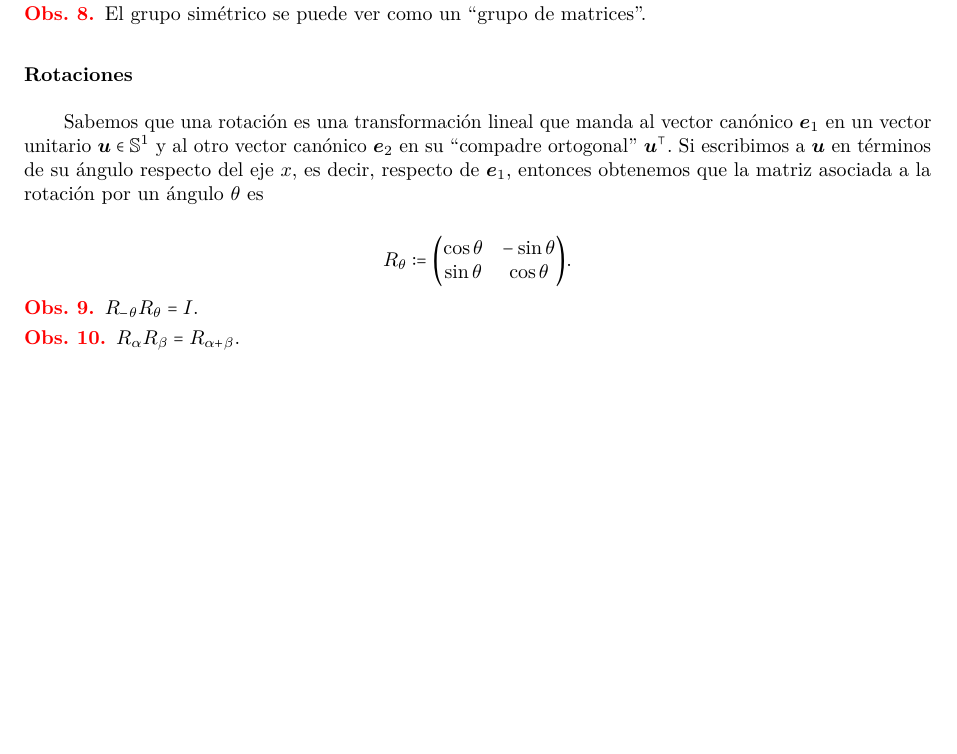
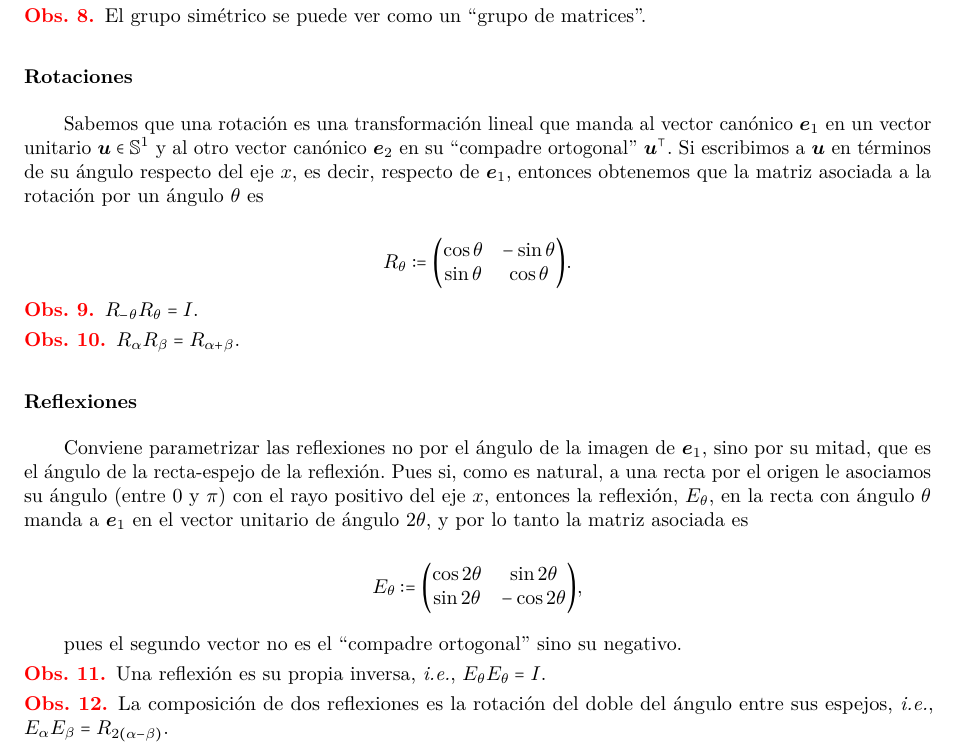
Before and after one commit to MarcosLopezM/EuclideanPlane-Cheatsheet, a LaTeX document (main.tex): part of page 6 of 6, cut so that both start at the same text, the shorter picture padded with empty space. Compiled offline with pdfLaTeX.

Commit message:
Adding information about reflection matrices

```diff
--- a/main.tex
+++ b/main.tex
@@ -354,4 +354,22 @@
     \begin{obs}
         \(R_{\alpha}R_{\beta} = R_{\alpha + \beta}\).
     \end{obs}
+
+    \subsubsection*{Reflexiones}
+
+    Conviene parametrizar las reflexiones no por el ángulo de la imagen de \(\vb*{e}_{1}\), sino por su mitad, que es el ángulo de la recta-espejo de la reflexión. Pues si, como es natural, a una recta por el origen le asociamos su ángulo (entre \(0\) y \(\pi\)) con el rayo positivo del eje \(x\), entonces la reflexión, \(E_{\theta}\), en la recta con ángulo \(\theta\) manda a \(\vb*{e}_{1}\) en el vector unitario de ángulo \(2\theta\), y por lo tanto la matriz asociada es
+
+    \begin{equation*}
+        E_{\theta} \coloneq \mqty(\cos 2\theta & \sin 2\theta\\ \sin 2\theta & -\cos 2\theta),
+    \end{equation*}
+
+    pues el segundo vector no es el ``compadre ortogonal'' sino su negativo.
+
+    \begin{obs}
+        Una reflexión es su propia inversa, \emph{i.e.}, \(E_{\theta}E_{\theta} = I\).
+    \end{obs}
+
+    \begin{obs}
+        La composición de dos reflexiones es la rotación del doble del ángulo entre sus espejos, \emph{i.e.}, \(E_{\alpha}E_{\beta} = R_{2(\alpha - \beta)}\).
+    \end{obs}
 \end{document}
```
